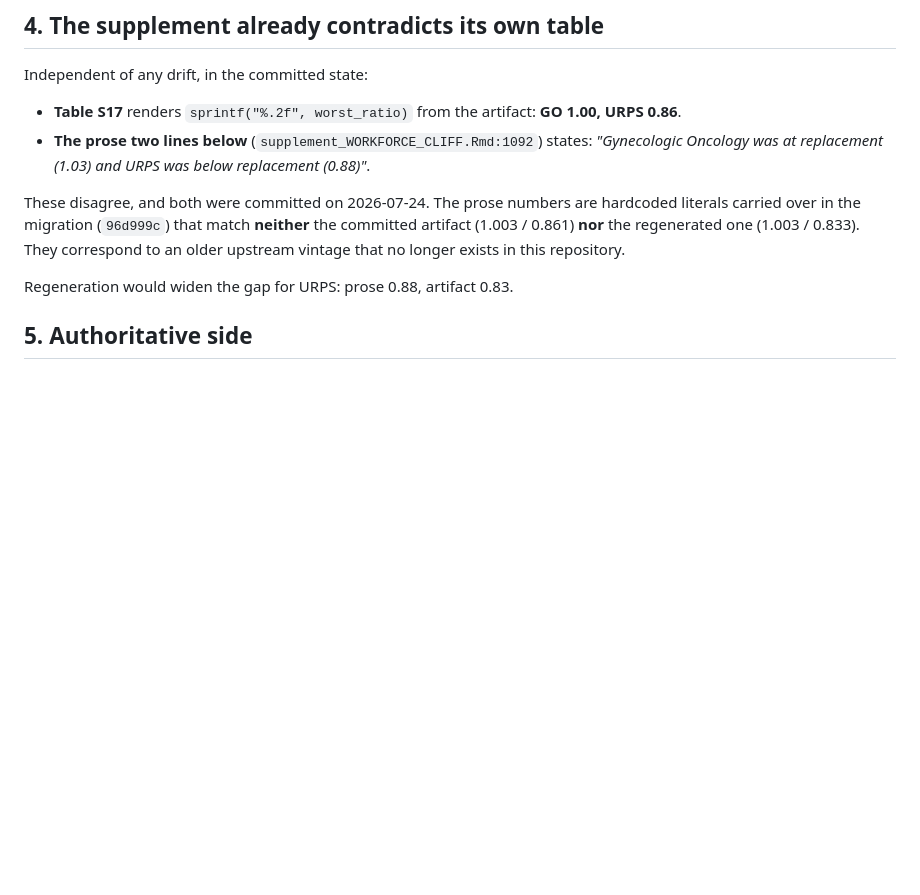
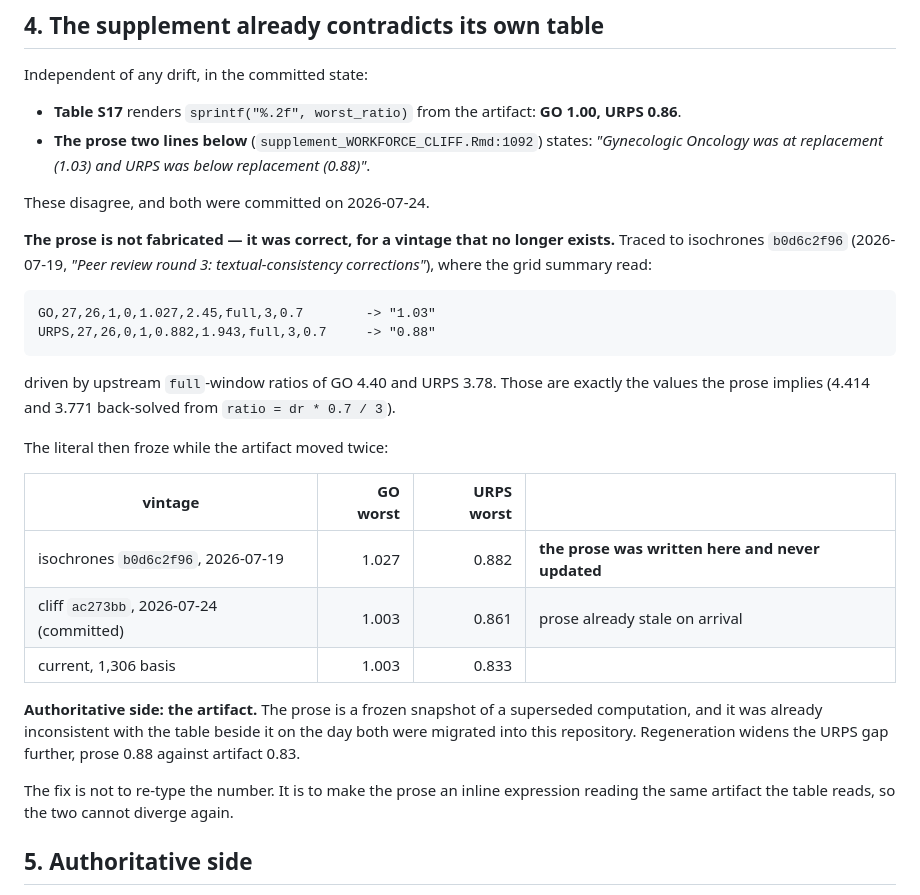
Before and after one commit to mufflyt/cliff, a Markdown page: docs/adjudication/sensitivity_grid.md, the part around the change. GitHub-like rendering; blank space fills up the shorter version.

Commit message:
docs(adjudication): trace the Table S17 prose to the vintage it was correct for
The supplement prose at :1092 ("Gynecologic Oncology was at replacement (1.03) and
URPS was below replacement (0.88)") is NOT fabricated. It was exactly correct for
isochrones b0d6c2f96 (2026-07-19), where the grid summary read GO 1.027 / URPS 0.882,
driven by full-window ratios GO 4.40 / URPS 3.78 -- precisely the values back-solved
from ratio = dynamic_ratio * 0.7 / 3.

The literal then froze while the artifact moved twice:

  isochrones b0d6c2f96  2026-07-19   GO 1.027  URPS 0.882   <- prose written here
  cliff ac273bb         2026-07-24   GO 1.003  URPS 0.861   <- prose already stale on arrival
  current, 1,306 basis               GO 1.003  URPS 0.833

Authoritative side: the artifact. The prose was already inconsistent with the table
beside it on the day both were migrated into this repository, so this is not
regeneration drift.

The fix is not to re-type the number but to make the prose an inline expression
reading the same artifact the table reads. Not done here: it is a manuscript text
change and belongs with the MIGS scope decision.

Co-Authored-By: Claude Opus 5 (1M context) <noreply@anthropic.com>

````diff
--- a/docs/adjudication/sensitivity_grid.md
+++ b/docs/adjudication/sensitivity_grid.md
@@ -115,12 +115,35 @@ Independent of any drift, in the committed state:
   *"Gynecologic Oncology was at replacement (1.03) and URPS was below replacement
   (0.88)"*.
 
-These disagree, and both were committed on 2026-07-24. The prose numbers are hardcoded
-literals carried over in the migration (`96d999c`) that match **neither** the committed
-artifact (1.003 / 0.861) **nor** the regenerated one (1.003 / 0.833). They correspond to
-an older upstream vintage that no longer exists in this repository.
+These disagree, and both were committed on 2026-07-24.
 
-Regeneration would widen the gap for URPS: prose 0.88, artifact 0.83.
+**The prose is not fabricated — it was correct, for a vintage that no longer exists.**
+Traced to isochrones `b0d6c2f96` (2026-07-19, *"Peer review round 3: textual-consistency
+corrections"*), where the grid summary read:
+
+```
+GO,27,26,1,0,1.027,2.45,full,3,0.7        -> "1.03"
+URPS,27,26,0,1,0.882,1.943,full,3,0.7     -> "0.88"
+```
+
+driven by upstream `full`-window ratios of GO 4.40 and URPS 3.78. Those are exactly the
+values the prose implies (4.414 and 3.771 back-solved from `ratio = dr * 0.7 / 3`).
+
+The literal then froze while the artifact moved twice:
+
+| vintage | GO worst | URPS worst | |
+|---|---:|---:|---|
+| isochrones `b0d6c2f96`, 2026-07-19 | 1.027 | 0.882 | **the prose was written here and never updated** |
+| cliff `ac273bb`, 2026-07-24 (committed) | 1.003 | 0.861 | prose already stale on arrival |
+| current, 1,306 basis | 1.003 | 0.833 | |
+
+**Authoritative side: the artifact.** The prose is a frozen snapshot of a superseded
+computation, and it was already inconsistent with the table beside it on the day both
+were migrated into this repository. Regeneration widens the URPS gap further, prose 0.88
+against artifact 0.83.
+
+The fix is not to re-type the number. It is to make the prose an inline expression
+reading the same artifact the table reads, so the two cannot diverge again.
 
 ## 5. Authoritative side
 
````
